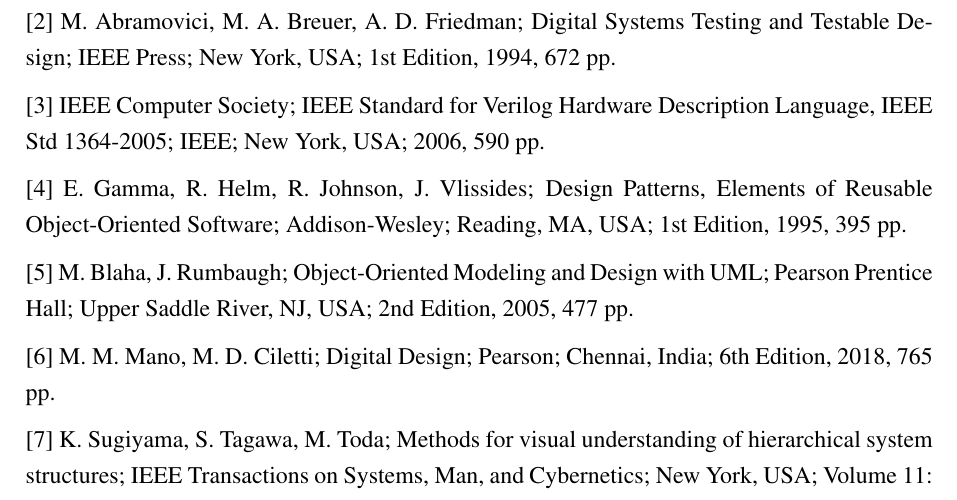
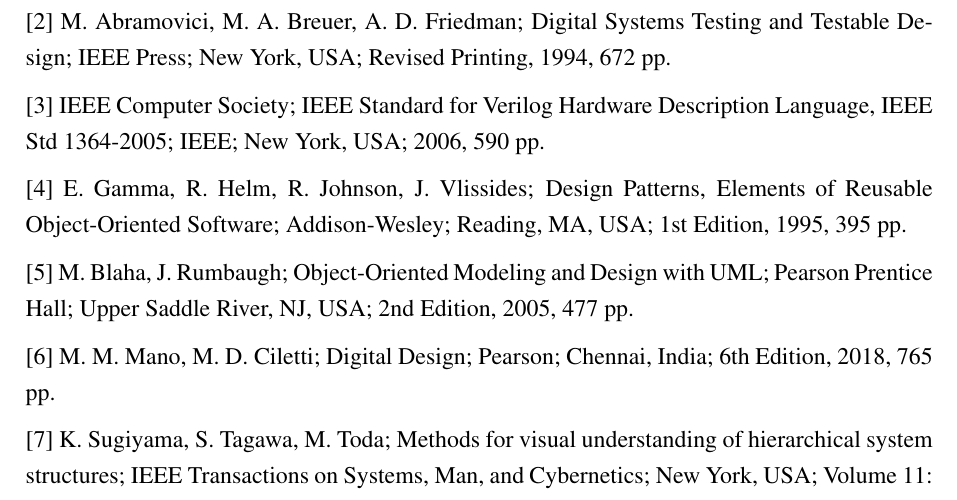
Before and after one commit to MSRishab007/DigitalCircuitSimulator, a LaTeX document (docs/OOAD_Final_Report/main.tex, which reads docs/OOAD_Final_Report/references.tex): part of page 27 of 27, cut so that both start at the same text. Compiled offline with pdfLaTeX.

Commit message:
Fix references

```diff
--- a/docs/OOAD_Final_Report/references.tex
+++ b/docs/OOAD_Final_Report/references.tex
@@ -17,7 +17,7 @@
 \newcommand{\printreferences}{
 \hypertarget{ref1}{[1]} C. Dezan, L. Lagadec, B. Pottier; Object oriented approach for modeling digital circuits; Proceedings 1999 IEEE International Conference on Microelectronic Systems Education (MSE'99); Arlington, VA, USA; 1999, pp. 51-52.
 
-\hypertarget{ref2}{[2]} M. Abramovici, M. A. Breuer, A. D. Friedman; Digital Systems Testing and Testable Design; IEEE Press; New York, USA; 1st Edition, 1994, 672 pp.
+\hypertarget{ref2}{[2]} M. Abramovici, M. A. Breuer, A. D. Friedman; Digital Systems Testing and Testable Design; IEEE Press; New York, USA; Revised Printing, 1994, 672 pp.
 
 \hypertarget{ref3}{[3]} IEEE Computer Society; IEEE Standard for Verilog Hardware Description Language, IEEE Std 1364-2005; IEEE; New York, USA; 2006, 590 pp.
 
```
